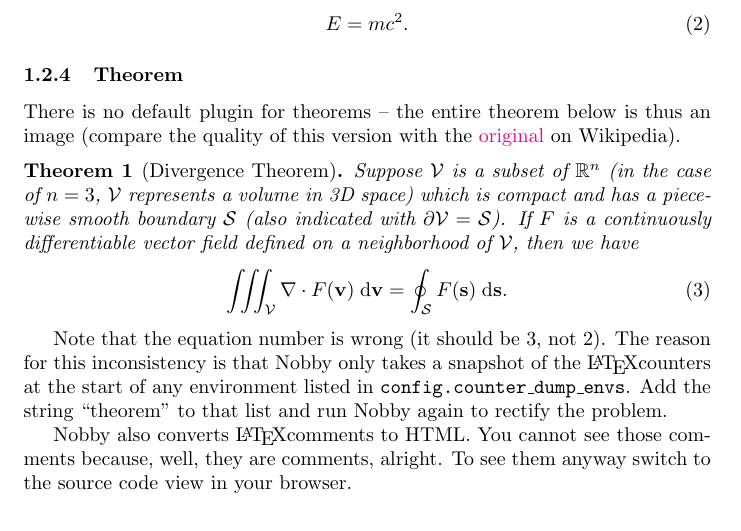
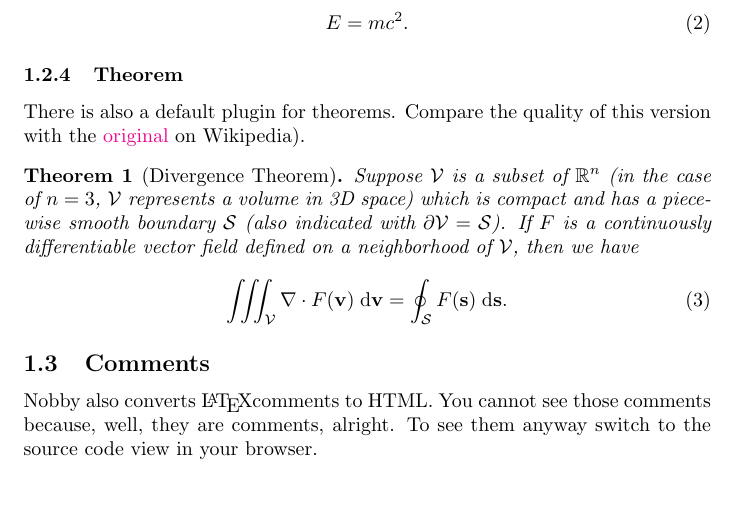
Before and after one commit to olitheolix/nobby, a LaTeX document (demo/demo.tex): part of page 2 of 5, cut so that both start at the same text, the shorter picture padded with empty space. Compiled offline with pdfLaTeX.

Commit message:
Added theorem demo to 'demo.tex'.

```diff
--- a/demo/demo.tex
+++ b/demo/demo.tex
@@ -95,9 +95,10 @@ demonstrate some of the default plugins.
 \end{equation}
 
 \subsubsection{Theorem}
-There is no default plugin for theorems -- the entire theorem below is
-thus an image (compare the quality of this version with the
-\href{http://en.wikipedia.org/wiki/Divergence_theorem}{original} on Wikipedia).
+There is also a default plugin for theorems. Compare the quality of
+this version with the
+\href{http://en.wikipedia.org/wiki/Divergence_theorem}{original} on
+Wikipedia).
 \begin{theorem}[Divergence Theorem]
   Suppose $\mathcal{V}$ is a subset of $\mathbb{R}^n$ (in the case of
   $n=3$, $\mathcal{V}$ represents a volume in 3D space) which is
@@ -111,12 +112,7 @@ thus an image (compare the quality of this version with the
   \end{align}
 \end{theorem}
 
-Note that the equation number is wrong (it should be 3, not 2). The
-reason for this inconsistency is that Nobby only takes a snapshot of
-the \LaTeX counters at the start of any environment listed in
-\texttt{config.counter\_dump\_envs}. Add the string ``theorem'' to
-that list and run Nobby again to rectify the problem.
-
+\subsection{Comments}
 Nobby also converts \LaTeX comments to HTML. You cannot see those
 comments because, well, they are comments, alright. To see them anyway
 switch to the source code view in your browser.
```
